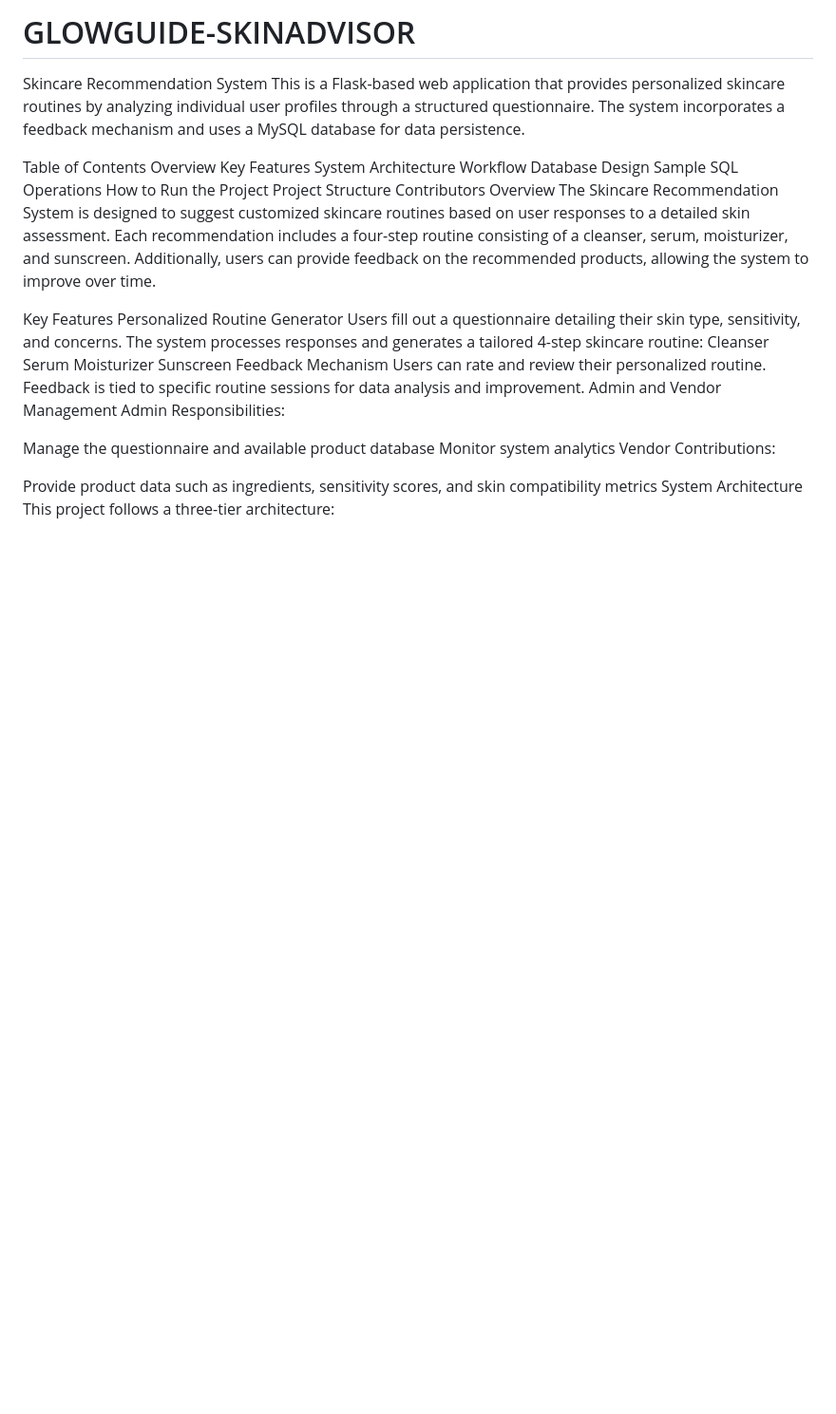
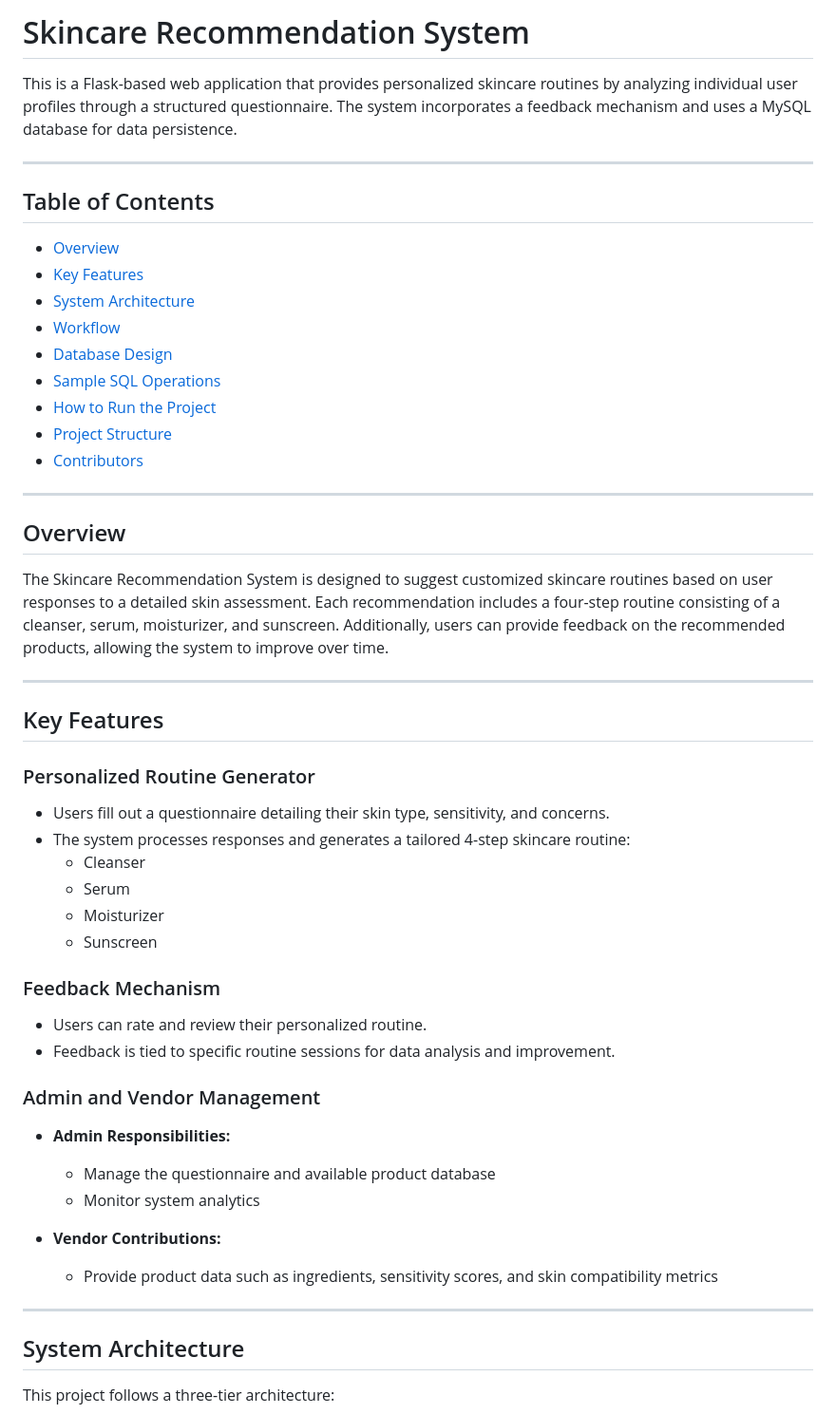
Before and after one commit to moriyyam/GLOWGUIDE-SKINADVISOR, a Markdown page: README.md, the part around the change printed below. Shown: that part at 95% size. Drawn GitHub-style; blank space fills up the shorter version.

```diff
--- a/README.md
+++ b/README.md
@@ -1,39 +1,57 @@
-# GLOWGUIDE-SKINADVISOR
-Skincare Recommendation System
+# Skincare Recommendation System
+
 This is a Flask-based web application that provides personalized skincare routines by analyzing individual user profiles through a structured questionnaire. The system incorporates a feedback mechanism and uses a MySQL database for data persistence.
 
-Table of Contents
-Overview
-Key Features
-System Architecture
-Workflow
-Database Design
-Sample SQL Operations
-How to Run the Project
-Project Structure
-Contributors
-Overview
+---
+
+## Table of Contents
+
+- [Overview](#overview)
+- [Key Features](#key-features)
+- [System Architecture](#system-architecture)
+- [Workflow](#workflow)
+- [Database Design](#database-design)
+- [Sample SQL Operations](#sample-sql-operations)
+- [How to Run the Project](#how-to-run-the-project)
+- [Project Structure](#project-structure)
+- [Contributors](#contributors)
+
+---
+
+## Overview
+
 The Skincare Recommendation System is designed to suggest customized skincare routines based on user responses to a detailed skin assessment. Each recommendation includes a four-step routine consisting of a cleanser, serum, moisturizer, and sunscreen. Additionally, users can provide feedback on the recommended products, allowing the system to improve over time.
 
-Key Features
-Personalized Routine Generator
-Users fill out a questionnaire detailing their skin type, sensitivity, and concerns.
-The system processes responses and generates a tailored 4-step skincare routine:
-Cleanser
-Serum
-Moisturizer
-Sunscreen
-Feedback Mechanism
-Users can rate and review their personalized routine.
-Feedback is tied to specific routine sessions for data analysis and improvement.
-Admin and Vendor Management
-Admin Responsibilities:
+---
 
-Manage the questionnaire and available product database
-Monitor system analytics
-Vendor Contributions:
+## Key Features
 
-Provide product data such as ingredients, sensitivity scores, and skin compatibility metrics
-System Architecture
+### Personalized Routine Generator
+
+- Users fill out a questionnaire detailing their skin type, sensitivity, and concerns.
+- The system processes responses and generates a tailored 4-step skincare routine:
+  - Cleanser
+  - Serum
+  - Moisturizer
+  - Sunscreen
+
+### Feedback Mechanism
+
+- Users can rate and review their personalized routine.
+- Feedback is tied to specific routine sessions for data analysis and improvement.
+
+### Admin and Vendor Management
+
+- **Admin Responsibilities:**
+  - Manage the questionnaire and available product database
+  - Monitor system analytics
+
+- **Vendor Contributions:**
+  - Provide product data such as ingredients, sensitivity scores, and skin compatibility metrics
+
+---
+
+## System Architecture
+
 This project follows a three-tier architecture:
 
```
Also changed, not shown: other parts of README.md (+44 -28 lines).
